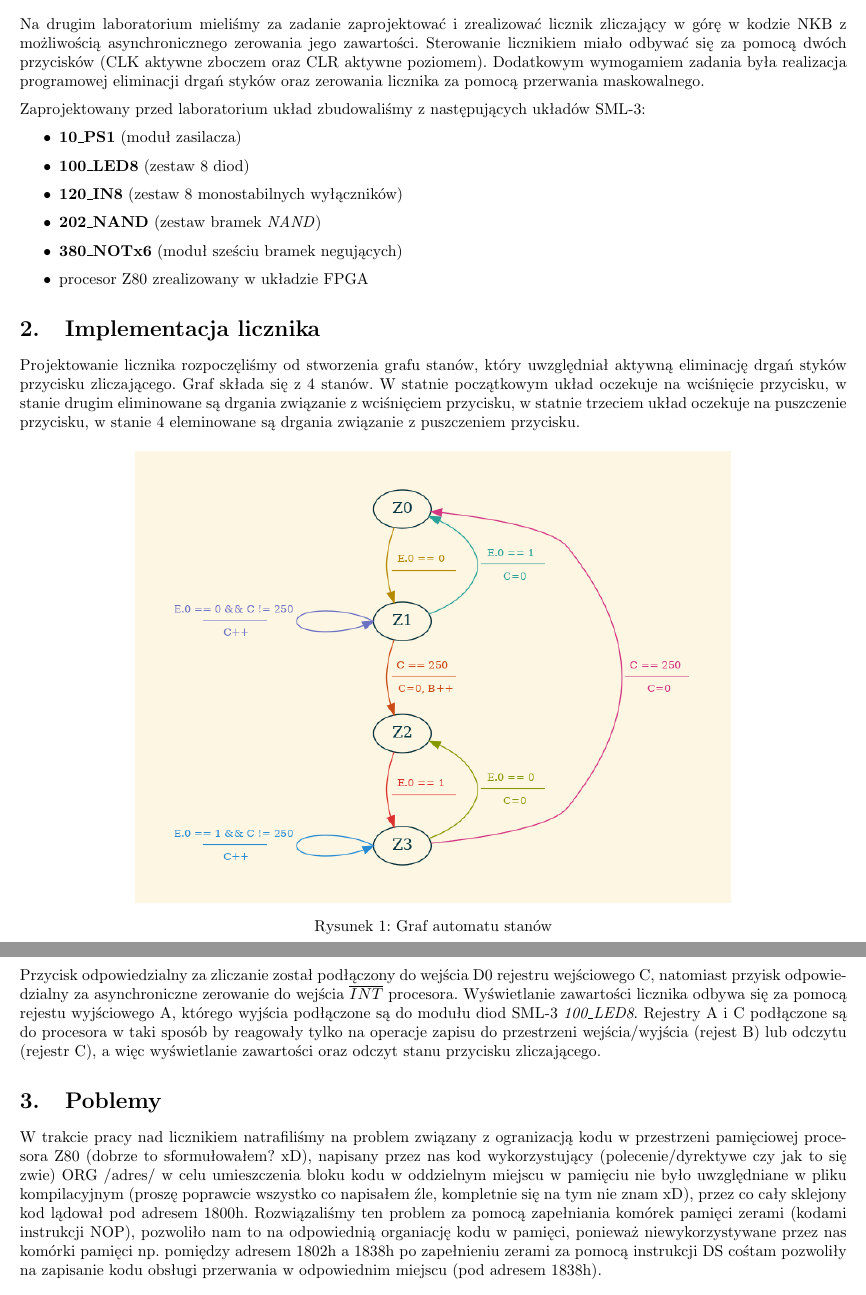
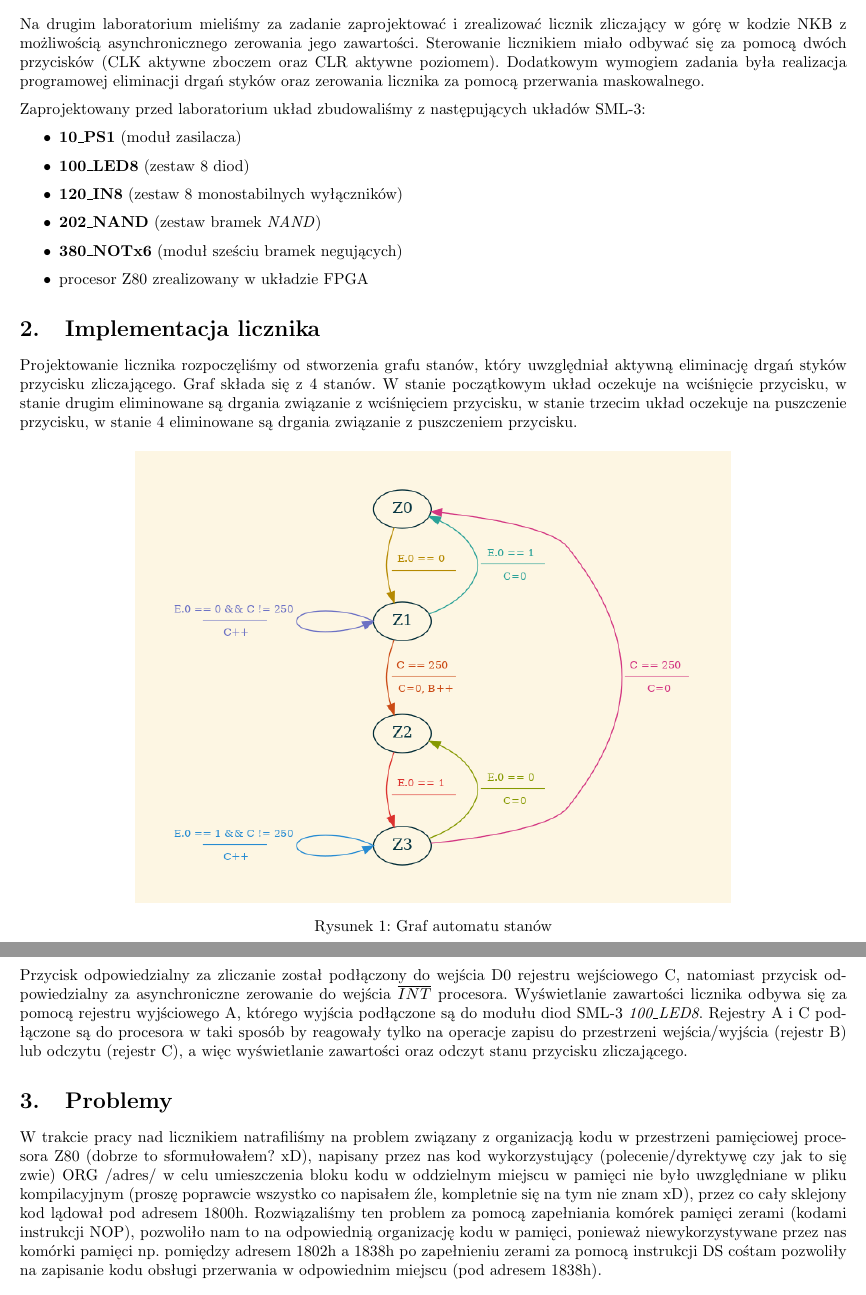
Before and after one commit to dgruszcz/pw-eiti-tm, a LaTeX document (z2/main.tex): two parts of pages 2 and 3 of 3, joined at a grey line, cut so that both start at the same text. Compiled offline with pdfLaTeX.

Commit message:
fix typos

```diff
--- a/z2/main.tex
+++ b/z2/main.tex
@@ -44,7 +44,7 @@
 
 Na drugim laboratorium mieliśmy za zadanie zaprojektować i zrealizować licznik zliczający w górę w kodzie NKB z możliwością asynchronicznego zerowania jego zawartości.
 Sterowanie licznikiem miało odbywać się za pomocą dwóch przycisków (CLK aktywne zboczem oraz CLR aktywne poziomem).
-Dodatkowym wymogamiem zadania była realizacja programowej eliminacji drgań styków oraz zerowania licznika za pomocą przerwania maskowalnego.
+Dodatkowym wymogiem zadania była realizacja programowej eliminacji drgań styków oraz zerowania licznika za pomocą przerwania maskowalnego.
 
 Zaprojektowany przed laboratorium układ zbudowaliśmy z następujących układów SML-3:
 
@@ -60,7 +60,7 @@ Zaprojektowany przed laboratorium układ zbudowaliśmy z następujących układ
 \section{Implementacja licznika}
 
 Projektowanie licznika rozpoczęliśmy od stworzenia grafu stanów, który uwzględniał aktywną eliminację drgań styków przycisku zliczającego.
-Graf składa się z 4 stanów. W statnie początkowym układ oczekuje na wciśnięcie przycisku, w stanie drugim eliminowane są drgania związanie z wciśnięciem przycisku, w statnie trzeciem układ oczekuje na puszczenie przycisku, w stanie 4 eleminowane są drgania związanie z puszczeniem przycisku.
+Graf składa się z 4 stanów. W stanie początkowym układ oczekuje na wciśnięcie przycisku, w stanie drugim eliminowane są drgania związanie z wciśnięciem przycisku, w stanie trzecim układ oczekuje na puszczenie przycisku, w stanie 4 eliminowane są drgania związanie z puszczeniem przycisku.
 %TODO ogarnąć grafuu
 
 \begin{figure}[H]
@@ -84,10 +84,10 @@ Schemat połączeń wygląda następująco:
 %TODO wstawić Schemat
 
 
-Przycisk odpowiedzialny za zliczanie został podłączony do wejścia D0 rejestru wejściowego C, natomiast przyisk odpowiedzialny za asynchroniczne zerowanie do wejścia $\overline{INT}$ procesora.
-Wyświetlanie zawartości licznika odbywa się za pomocą rejestu wyjściowego A, którego wyjścia podłączone są do modułu diod SML-3 $\textit{100\_LED8}$. Rejestry A i C podłączone są do procesora w taki sposób by reagowały tylko na operacje zapisu do przestrzeni wejścia/wyjścia (rejest B) lub odczytu (rejestr C), a więc wyświetlanie zawartości oraz odczyt stanu przycisku zliczającego.
+Przycisk odpowiedzialny za zliczanie został podłączony do wejścia D0 rejestru wejściowego C, natomiast przycisk odpowiedzialny za asynchroniczne zerowanie do wejścia $\overline{INT}$ procesora.
+Wyświetlanie zawartości licznika odbywa się za pomocą rejestru wyjściowego A, którego wyjścia podłączone są do modułu diod SML-3 $\textit{100\_LED8}$. Rejestry A i C podłączone są do procesora w taki sposób by reagowały tylko na operacje zapisu do przestrzeni wejścia/wyjścia (rejestr B) lub odczytu (rejestr C), a więc wyświetlanie zawartości oraz odczyt stanu przycisku zliczającego.
 
 
-\section{Poblemy}
-W trakcie pracy nad licznikiem natrafiliśmy na problem związany z ogranizacją kodu w przestrzeni pamięciowej procesora Z80 (dobrze to sformułowałem? xD), napisany przez nas kod wykorzystujący (polecenie/dyrektywe czy jak to się zwie) ORG /adres/ w celu umieszczenia bloku kodu w oddzielnym miejscu w pamięciu nie było uwzględniane w pliku kompilacyjnym (proszę poprawcie wszystko co napisałem źle, kompletnie się na tym nie znam xD), przez co cały sklejony kod lądował pod adresem 1800h. Rozwiązaliśmy ten problem za pomocą zapełniania komórek pamięci zerami (kodami instrukcji NOP), pozwoliło nam to na odpowiednią organiację kodu w pamięci, ponieważ niewykorzystywane przez nas komórki pamięci np. pomiędzy adresem 1802h a 1838h po zapełnieniu zerami za pomocą instrukcji DS cośtam pozwoliły na zapisanie kodu obsługi przerwania w odpowiednim miejscu (pod adresem 1838h).
+\section{Problemy}
+W trakcie pracy nad licznikiem natrafiliśmy na problem związany z organizacją kodu w przestrzeni pamięciowej procesora Z80 (dobrze to sformułowałem? xD), napisany przez nas kod wykorzystujący (polecenie/dyrektywę czy jak to się zwie) ORG /adres/ w celu umieszczenia bloku kodu w oddzielnym miejscu w pamięci nie było uwzględniane w pliku kompilacyjnym (proszę poprawcie wszystko co napisałem źle, kompletnie się na tym nie znam xD), przez co cały sklejony kod lądował pod adresem 1800h. Rozwiązaliśmy ten problem za pomocą zapełniania komórek pamięci zerami (kodami instrukcji NOP), pozwoliło nam to na odpowiednią organizację kodu w pamięci, ponieważ niewykorzystywane przez nas komórki pamięci np. pomiędzy adresem 1802h a 1838h po zapełnieniu zerami za pomocą instrukcji DS cośtam pozwoliły na zapisanie kodu obsługi przerwania w odpowiednim miejscu (pod adresem 1838h).
 \end{document}
```
